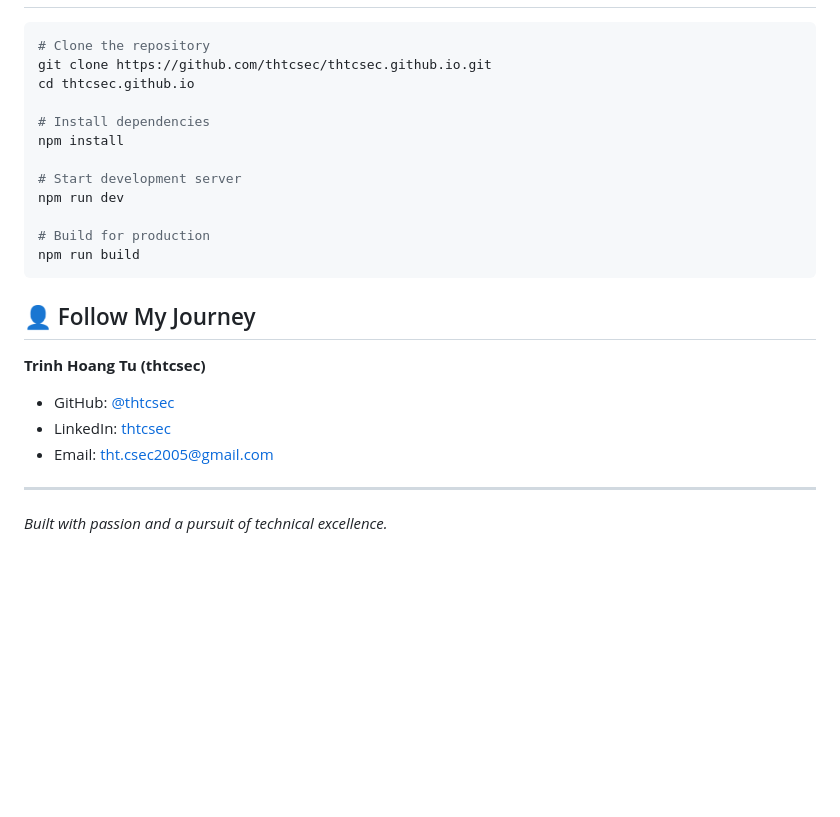
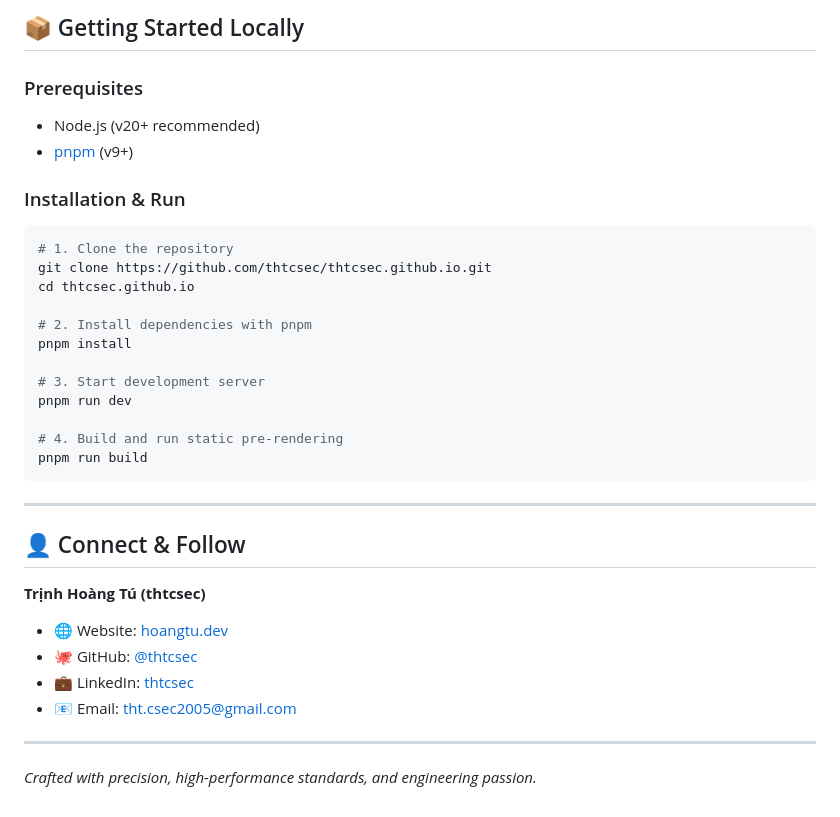
Before and after one commit to thtcsec/thtcsec.github.io, a Markdown page: README.md, the part around one of its changes. Drawn GitHub-style; blank space fills up the shorter version.

````diff
--- a/README.md
+++ b/README.md
@@ -56,25 +68,35 @@ This portfolio deeply explores my major projects, featuring dedicated pages for:
 
+## 📦 Getting Started Locally
+
+### Prerequisites
+- Node.js (v20+ recommended)
+- [pnpm](https://pnpm.io/) (v9+)
+
+### Installation & Run
 ```bash
-# Clone the repository
+# 1. Clone the repository
 git clone https://github.com/thtcsec/thtcsec.github.io.git
 cd thtcsec.github.io
 
-# Install dependencies
-npm install
+# 2. Install dependencies with pnpm
+pnpm install
 
-# Start development server
-npm run dev
+# 3. Start development server
+pnpm run dev
 
-# Build for production
-npm run build
+# 4. Build and run static pre-rendering
+pnpm run build
 ```
 
-## 👤 Follow My Journey
+---
 
-**Trinh Hoang Tu (thtcsec)**
-- GitHub: [@thtcsec](https://github.com/thtcsec)
-- LinkedIn: [thtcsec](https://www.linkedin.com/in/thtcsec)
-- Email: tht.csec2005@gmail.com
+## 👤 Connect & Follow
+
+**Trịnh Hoàng Tú (thtcsec)**
+- 🌐 Website: [hoangtu.dev](https://hoangtu.dev)
+- 🐙 GitHub: [@thtcsec](https://github.com/thtcsec)
+- 💼 LinkedIn: [thtcsec](https://www.linkedin.com/in/thtcsec)
+- 📧 Email: [tht.csec2005@gmail.com](mailto:tht.csec2005@gmail.com)
 
 ---
-*Built with passion and a pursuit of technical excellence.*
+*Crafted with precision, high-performance standards, and engineering passion.*
````
Also changed, not shown: other parts of README.md (+54 -42 lines).
